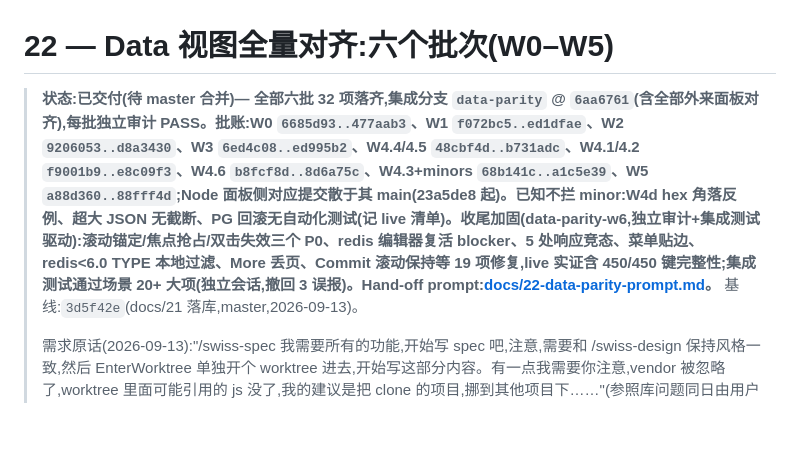
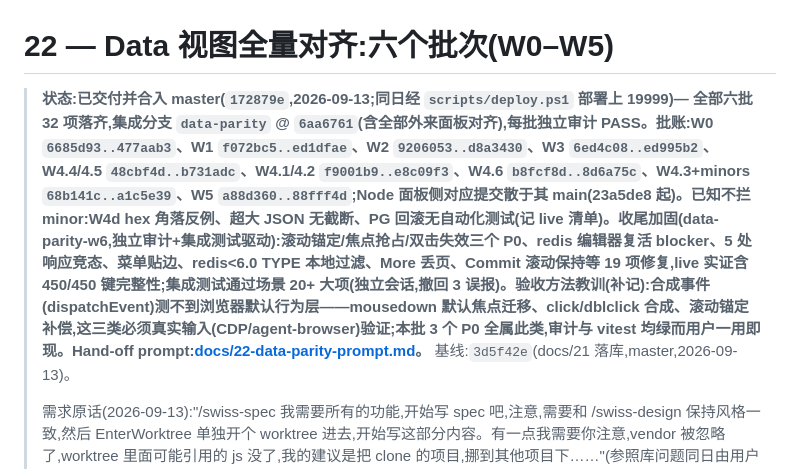
Before and after one commit to young1lin/swiss, a Markdown page: docs/22-data-parity-spec.md, the part around the change. Rendered like a GitHub page; blank space fills up the shorter version.

Commit message:
docs: 22 - merged to master and the synthetic-event lesson recorded

```diff
--- a/docs/22-data-parity-spec.md
+++ b/docs/22-data-parity-spec.md
@@ -1,6 +1,6 @@
 # 22 — Data 视图全量对齐:六个批次(W0–W5)
 
-> **状态:已交付(待 master 合并)— 全部六批 32 项落齐,集成分支 `data-parity` @ `6aa6761`(含全部外来面板对齐),每批独立审计 PASS。批账:W0 `6685d93..477aab3`、W1 `f072bc5..ed1dfae`、W2 `9206053..d8a3430`、W3 `6ed4c08..ed995b2`、W4.4/4.5 `48cbf4d..b731adc`、W4.1/4.2 `f9001b9..e8c09f3`、W4.6 `b8fcf8d..8d6a75c`、W4.3+minors `68b141c..a1c5e39`、W5 `a88d360..88fff4d`;Node 面板侧对应提交散于其 main(23a5de8 起)。已知不拦 minor:W4d hex 角落反例、超大 JSON 无截断、PG 回滚无自动化测试(记 live 清单)。收尾加固(data-parity-w6,独立审计+集成测试驱动):滚动锚定/焦点抢占/双击失效三个 P0、redis 编辑器复活 blocker、5 处响应竞态、菜单贴边、redis<6.0 TYPE 本地过滤、More 丢页、Commit 滚动保持等 19 项修复,live 实证含 450/450 键完整性;集成测试通过场景 20+ 大项(独立会话,撤回 3 误报)。Hand-off prompt:[docs/22-data-parity-prompt.md](docs/22-data-parity-prompt.md)。**
+> **状态:已交付并合入 master(`172879e`,2026-09-13;同日经 `scripts/deploy.ps1` 部署上 19999)— 全部六批 32 项落齐,集成分支 `data-parity` @ `6aa6761`(含全部外来面板对齐),每批独立审计 PASS。批账:W0 `6685d93..477aab3`、W1 `f072bc5..ed1dfae`、W2 `9206053..d8a3430`、W3 `6ed4c08..ed995b2`、W4.4/4.5 `48cbf4d..b731adc`、W4.1/4.2 `f9001b9..e8c09f3`、W4.6 `b8fcf8d..8d6a75c`、W4.3+minors `68b141c..a1c5e39`、W5 `a88d360..88fff4d`;Node 面板侧对应提交散于其 main(23a5de8 起)。已知不拦 minor:W4d hex 角落反例、超大 JSON 无截断、PG 回滚无自动化测试(记 live 清单)。收尾加固(data-parity-w6,独立审计+集成测试驱动):滚动锚定/焦点抢占/双击失效三个 P0、redis 编辑器复活 blocker、5 处响应竞态、菜单贴边、redis<6.0 TYPE 本地过滤、More 丢页、Commit 滚动保持等 19 项修复,live 实证含 450/450 键完整性;集成测试通过场景 20+ 大项(独立会话,撤回 3 误报)。验收方法教训(补记):合成事件(dispatchEvent)测不到浏览器默认行为层——mousedown 默认焦点迁移、click/dblclick 合成、滚动锚定补偿,这三类必须真实输入(CDP/agent-browser)验证;本批 3 个 P0 全属此类,审计与 vitest 均绿而用户一用即现。Hand-off prompt:[docs/22-data-parity-prompt.md](docs/22-data-parity-prompt.md)。**
 > 基线:`3d5f42e`(docs/21 落库,master,2026-09-13)。
 >
 > 需求原话(2026-09-13):"/swiss-spec 我需要所有的功能,开始写 spec 吧,注意,需要和 /swiss-design 保持风格一致,然后 EnterWorktree 单独开个 worktree 进去,开始写这部分内容。有一点我需要你注意,vendor 被忽略了,worktree 里面可能引用的 js 没了,我的建议是把 clone 的项目,挪到其他项目下……"(参照库问题同日由用户归位:`../terminals-ref/`。)
```
